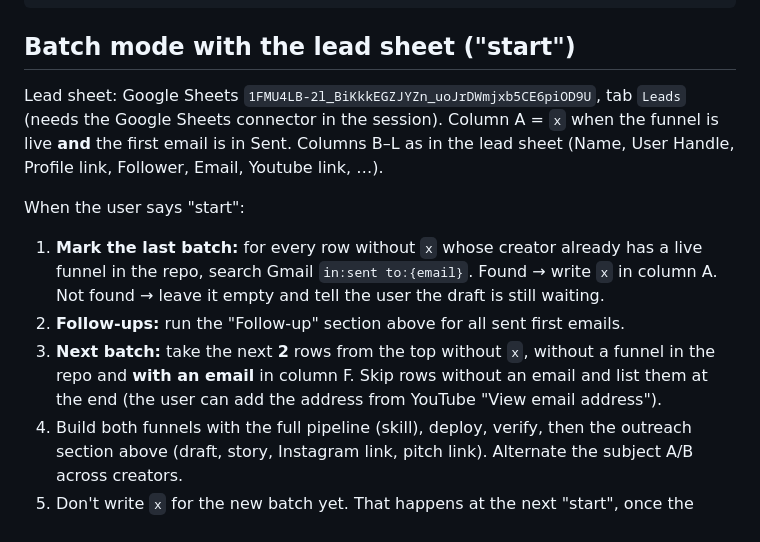
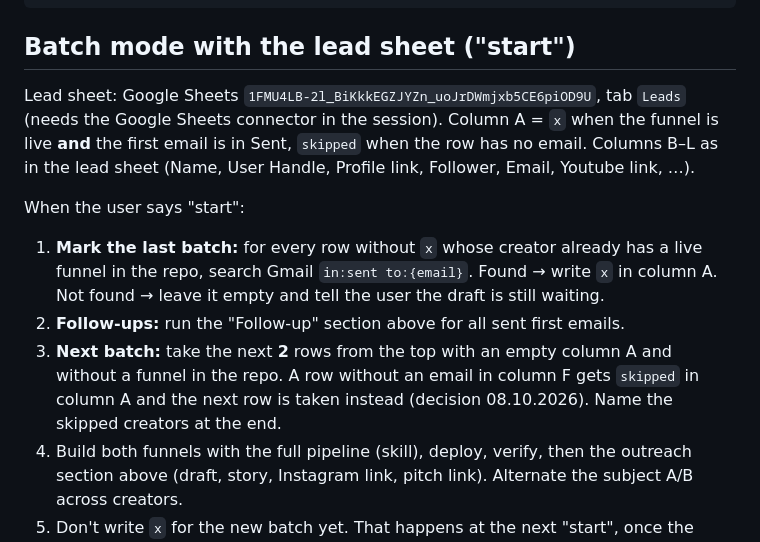
Before and after one commit to maliksmouni/creator-funnels, a Markdown page: CLAUDE.md, the part around the change. Rendered like a GitHub page.

Commit message:
Batch mode: mark rows without email as skipped
Co-Authored-By: Claude Opus 5.5 <noreply@anthropic.com>
Claude-Session: https://claude.ai/code/session_01XCPTm9vYGVGR1gKuFh7Rmw

```diff
--- a/CLAUDE.md
+++ b/CLAUDE.md
@@ -78,12 +78,12 @@ Malik
 
 ## Batch mode with the lead sheet ("start")
 
-Lead sheet: Google Sheets `1FMU4LB-2l_BiKkkEGZJYZn_uoJrDWmjxb5CE6piOD9U`, tab `Leads` (needs the Google Sheets connector in the session). Column A = `x` when the funnel is live **and** the first email is in Sent. Columns B–L as in the lead sheet (Name, User Handle, Profile link, Follower, Email, Youtube link, …).
+Lead sheet: Google Sheets `1FMU4LB-2l_BiKkkEGZJYZn_uoJrDWmjxb5CE6piOD9U`, tab `Leads` (needs the Google Sheets connector in the session). Column A = `x` when the funnel is live **and** the first email is in Sent, `skipped` when the row has no email. Columns B–L as in the lead sheet (Name, User Handle, Profile link, Follower, Email, Youtube link, …).
 
 When the user says "start":
 1. **Mark the last batch:** for every row without `x` whose creator already has a live funnel in the repo, search Gmail `in:sent to:{email}`. Found → write `x` in column A. Not found → leave it empty and tell the user the draft is still waiting.
 2. **Follow-ups:** run the "Follow-up" section above for all sent first emails.
-3. **Next batch:** take the next **2** rows from the top without `x`, without a funnel in the repo and **with an email** in column F. Skip rows without an email and list them at the end (the user can add the address from YouTube "View email address").
+3. **Next batch:** take the next **2** rows from the top with an empty column A and without a funnel in the repo. A row without an email in column F gets `skipped` in column A and the next row is taken instead (decision 08.10.2026). Name the skipped creators at the end.
 4. Build both funnels with the full pipeline (skill), deploy, verify, then the outreach section above (draft, story, Instagram link, pitch link). Alternate the subject A/B across creators.
 5. Don't write `x` for the new batch yet. That happens at the next "start", once the emails are in Sent.
 
```
